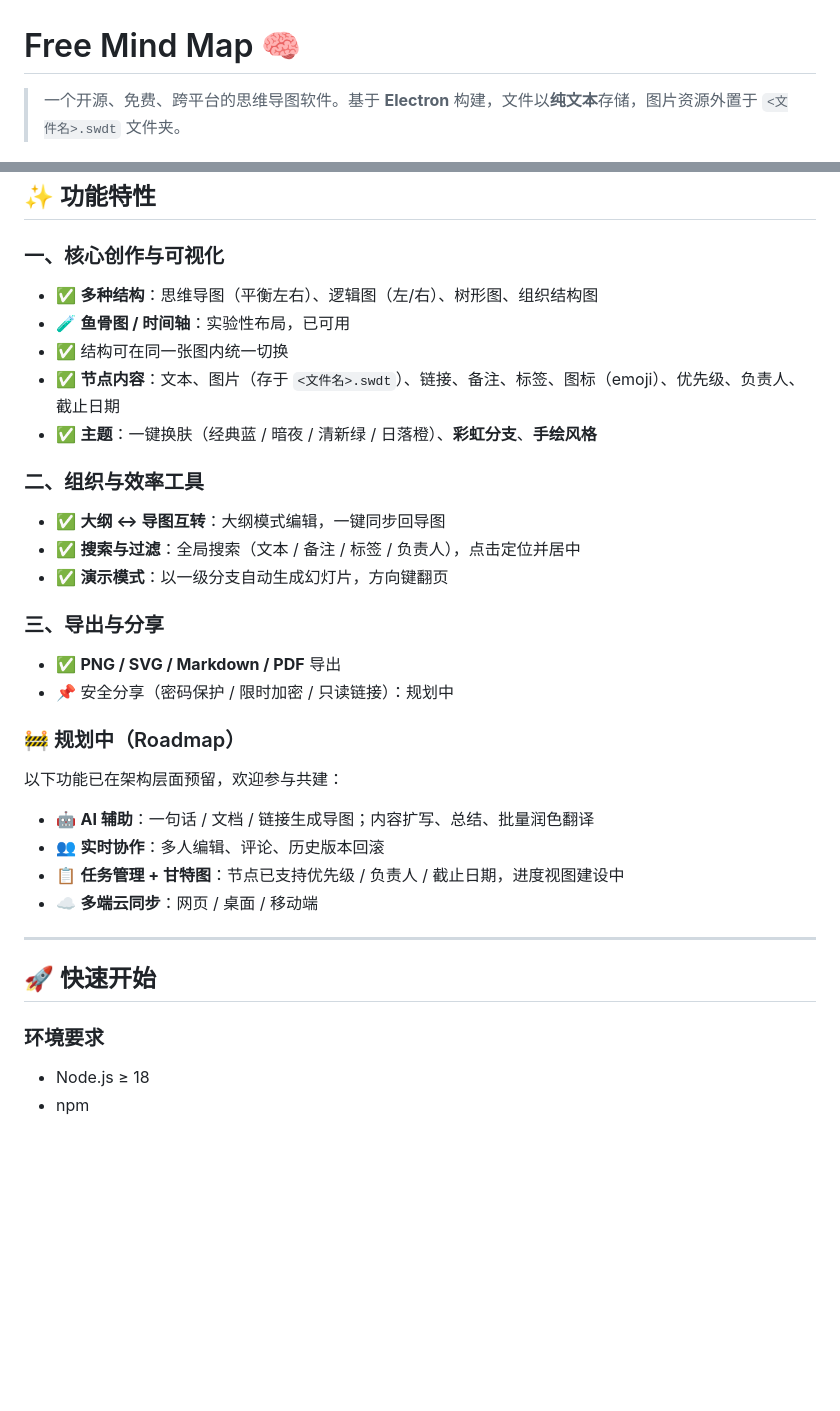
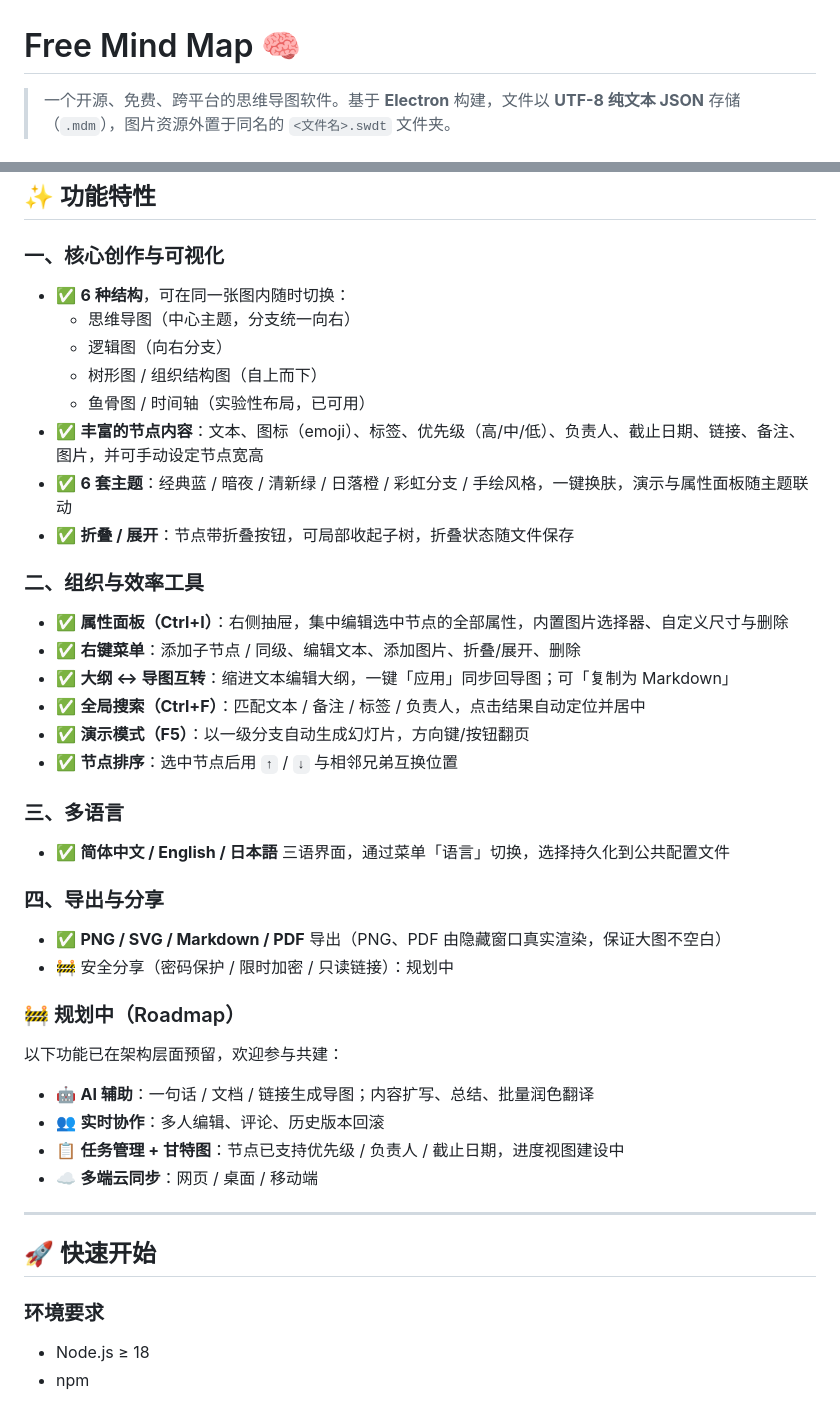
Before and after one commit to hupingin/free_mind_map, a Markdown page: README.md, 2 parts joined by grey strips. Drawn GitHub-style; blank space fills up the shorter version.

```diff
--- a/README.md
+++ b/README.md
@@ -1,4 +1,4 @@
 # Free Mind Map 🧠
 
-> 一个开源、免费、跨平台的思维导图软件。基于 **Electron** 构建，文件以**纯文本**存储，图片资源外置于 `<文件名>.swdt` 文件夹。
+> 一个开源、免费、跨平台的思维导图软件。基于 **Electron** 构建，文件以 **UTF-8 纯文本 JSON** 存储（`.mdm`），图片资源外置于同名的 `<文件名>.swdt` 文件夹。
 
@@ -10,23 +11,38 @@
 ## ✨ 功能特性
 
 ### 一、核心创作与可视化
-- ✅ **多种结构**：思维导图（平衡左右）、逻辑图（左/右）、树形图、组织结构图
-- 🧪 **鱼骨图 / 时间轴**：实验性布局，已可用
-- ✅ 结构可在同一张图内统一切换
-- ✅ **节点内容**：文本、图片（存于 `<文件名>.swdt`）、链接、备注、标签、图标（emoji）、优先级、负责人、截止日期
-- ✅ **主题**：一键换肤（经典蓝 / 暗夜 / 清新绿 / 日落橙）、**彩虹分支**、**手绘风格**
+
+- ✅ **6 种结构**，可在同一张图内随时切换：
+  - 思维导图（中心主题，分支统一向右）
+  - 逻辑图（向右分支）
+  - 树形图 / 组织结构图（自上而下）
+  - 鱼骨图 / 时间轴（实验性布局，已可用）
+- ✅ **丰富的节点内容**：文本、图标（emoji）、标签、优先级（高/中/低）、负责人、截止日期、链接、备注、图片，并可手动设定节点宽高
+- ✅ **6 套主题**：经典蓝 / 暗夜 / 清新绿 / 日落橙 / 彩虹分支 / 手绘风格，一键换肤，演示与属性面板随主题联动
+- ✅ **折叠 / 展开**：节点带折叠按钮，可局部收起子树，折叠状态随文件保存
 
 ### 二、组织与效率工具
-- ✅ **大纲 ↔ 导图互转**：大纲模式编辑，一键同步回导图
-- ✅ **搜索与过滤**：全局搜索（文本 / 备注 / 标签 / 负责人），点击定位并居中
-- ✅ **演示模式**：以一级分支自动生成幻灯片，方向键翻页
 
-### 三、导出与分享
-- ✅ **PNG / SVG / Markdown / PDF** 导出
-- 📌 安全分享（密码保护 / 限时加密 / 只读链接）：规划中
+- ✅ **属性面板（Ctrl+I）**：右侧抽屉，集中编辑选中节点的全部属性，内置图片选择器、自定义尺寸与删除
+- ✅ **右键菜单**：添加子节点 / 同级、编辑文本、添加图片、折叠/展开、删除
+- ✅ **大纲 ↔ 导图互转**：缩进文本编辑大纲，一键「应用」同步回导图；可「复制为 Markdown」
+- ✅ **全局搜索（Ctrl+F）**：匹配文本 / 备注 / 标签 / 负责人，点击结果自动定位并居中
+- ✅ **演示模式（F5）**：以一级分支自动生成幻灯片，方向键/按钮翻页
+- ✅ **节点排序**：选中节点后用 `↑` / `↓` 与相邻兄弟互换位置
+
+### 三、多语言
+
+- ✅ **简体中文 / English / 日本語** 三语界面，通过菜单「语言」切换，选择持久化到公共配置文件
+
+### 四、导出与分享
+
+- ✅ **PNG / SVG / Markdown / PDF** 导出（PNG、PDF 由隐藏窗口真实渲染，保证大图不空白）
+- 🚧 安全分享（密码保护 / 限时加密 / 只读链接）：规划中
 
 ### 🚧 规划中（Roadmap）
+
 以下功能已在架构层面预留，欢迎参与共建：
+
 - 🤖 **AI 辅助**：一句话 / 文档 / 链接生成导图；内容扩写、总结、批量润色翻译
 - 👥 **实时协作**：多人编辑、评论、历史版本回滚
 - 📋 **任务管理 + 甘特图**：节点已支持优先级 / 负责人 / 截止日期，进度视图建设中
@@ -37,6 +53,7 @@
 ## 🚀 快速开始
 
 ### 环境要求
+
 - Node.js ≥ 18
 - npm
 
```
Also changed, not shown: other parts of README.md (+60 -19 lines), .workbuddy/memory/2026-10-24.md (added, +3 -0 lines).
